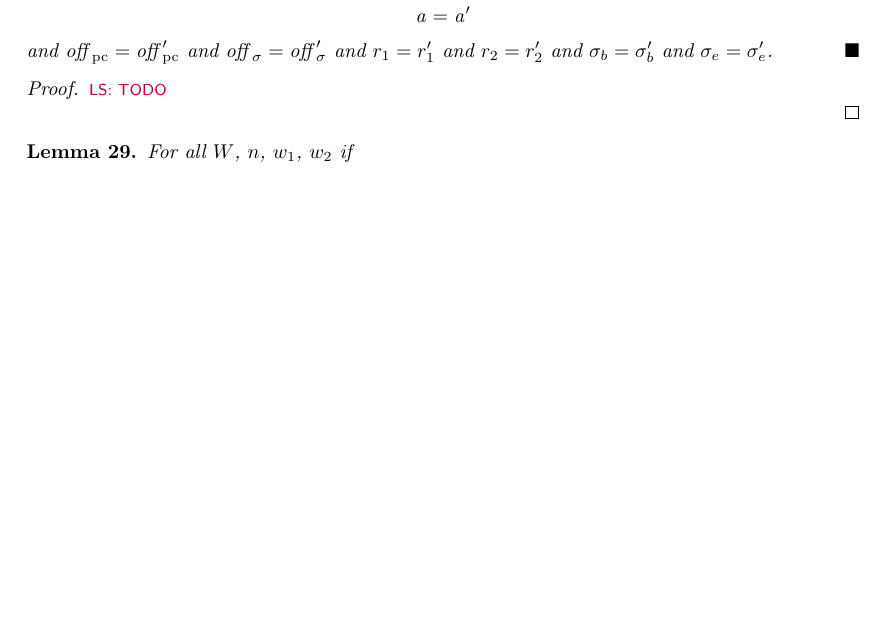
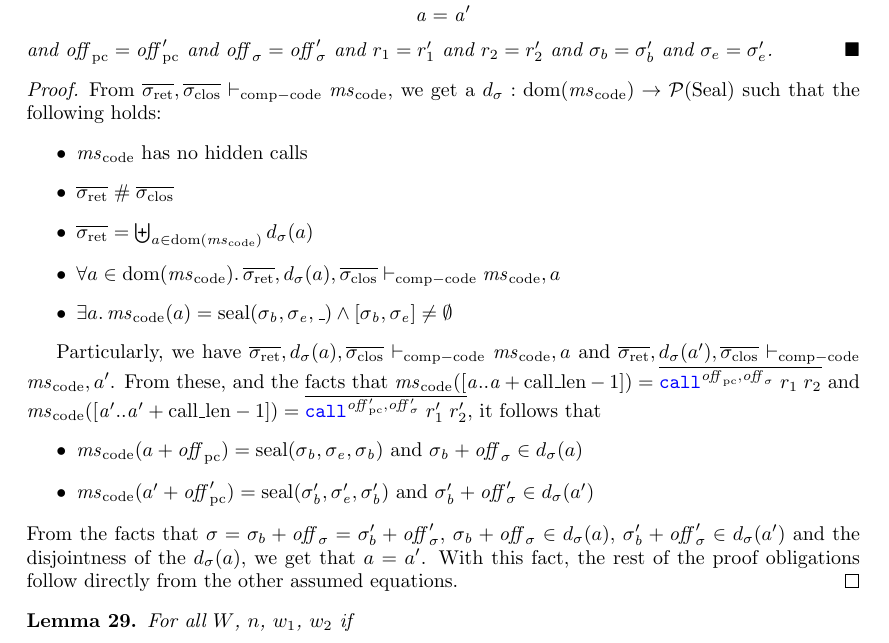
Before and after one commit to dominiquedevriese/capability-machine-reasoning-on-paper, a LaTeX document (fully-abstract-comp/ftlr-proof-cases-so.tex, which reads fully-abstract-comp/ftlr-proof-cases.tex): part of page 44 of 45, cut so that both start at the same text, the shorter picture padded with empty space. Compiled offline with pdfLaTeX.

Commit message:
Discharge another TODO.

```diff
--- a/fully-abstract-comp/ftlr-proof-cases.tex
+++ b/fully-abstract-comp/ftlr-proof-cases.tex
@@ -2396,7 +2396,24 @@ By Lemma~\ref{lem:ftlr-internal-lemma}, taking $\trust = \trusted$ iff $[b,e] \s
   and $\offpc = \offpc'$ and $\offsigma = \offsigma'$ and $r_1 = r_1'$ and $r_2 = r_2'$ and $\sigma_b = \sigma_b'$ and $\sigma_e = \sigma_e'$.
 \end{lemma}
 \begin{proof}
-  \lau{TODO}
+  From $\sigrets,\sigcloss \vdash_{\mathrm{comp-code}} \mscode$,
+  we get a $d_\sigma : \dom(\mscode) \rightarrow \powerset{\Seal}$ such that the following holds:
+  \begin{itemize}
+  \item $\mscode$ has no hidden calls
+  \item $\sigrets \mathrel{\#} \sigcloss$
+  \item $\sigrets = \biguplus_{a \in \dom(\mscode)} d_\sigma(a)$
+  \item $\forall a \in \dom(\mscode) \ldotp \sigrets,d_\sigma(a),\sigcloss \vdash_{\mathrm{comp-code}} \mscode,a$
+  \item $\exists a \ldotp \mscode(a) = \seal{\sigma_\baddr,\sigma_\eaddr,\_} \wedge [\sigma_\baddr,\sigma_\eaddr] \neq \emptyset$
+  \end{itemize}
+
+  Particularly, we have $\sigrets,d_\sigma(a),\sigcloss \vdash_{\mathrm{comp-code}} \mscode,a$ and $\sigrets,d_\sigma(a'),\sigcloss \vdash_{\mathrm{comp-code}} \mscode,a'$.
+  From these, and the facts that $\mscode([\aaddr..\aaddr+\calllen-1]) = \overline{\scall{\offpc,\offsigma}{r_1}{r_2}}$ and $\mscode([\aaddr'..\aaddr'+\calllen-1]) = \overline{\scall{\offpc',\offsigma'}{r_1'}{r_2'}}$, it follows that
+  \begin{itemize}
+  \item $\mscode(a+\offpc) = \seal{\sigma_\baddr,\sigma_\eaddr,\sigma_\baddr}$ and $\sigma_\baddr+\offsigma \in d_\sigma(a)$
+  \item $\mscode(a'+\offpc') = \seal{\sigma_\baddr',\sigma_\eaddr',\sigma_\baddr'}$ and $ \sigma_\baddr'+\offsigma' \in d_\sigma(a')$
+  \end{itemize}
+  From the facts that $\sigma = \sigma_b + \offsigma = \sigma_b' + \offsigma'$, $\sigma_\baddr+\offsigma \in d_\sigma(a)$, $ \sigma_\baddr'+\offsigma' \in d_\sigma(a')$ and the disjointness of the $d_\sigma(a)$, we get that $a = a'$.
+  With this fact, the rest of the proof obligations follow directly from the other assumed equations.
 \end{proof}
 
 \begin{lemma}
```
